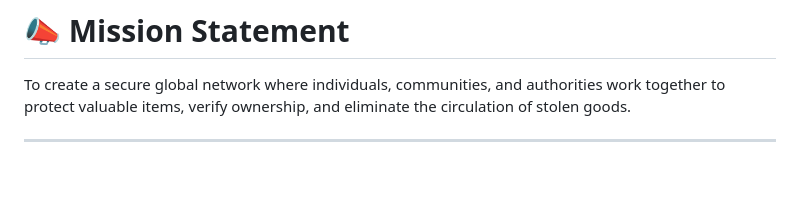
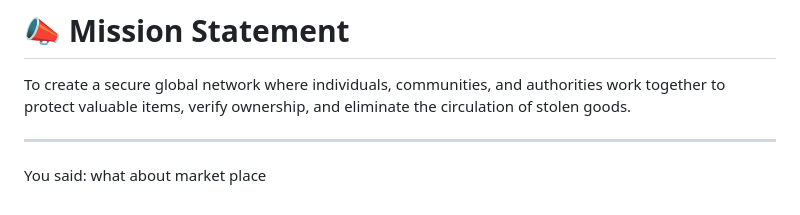
Before and after one commit to bchelinje/bec_own_sure, a Markdown page: README.md, the part around the change. Rendered like a GitHub page; blank space fills up the shorter version.

```diff
--- a/README.md
+++ b/README.md
@@ -217,3 +217,6 @@ The platform supports global rollout with:
 To create a secure global network where individuals, communities, and authorities work together to protect valuable items, verify ownership, and eliminate the circulation of stolen goods.
 
 ---
+
+You said:
+what about market place
```
